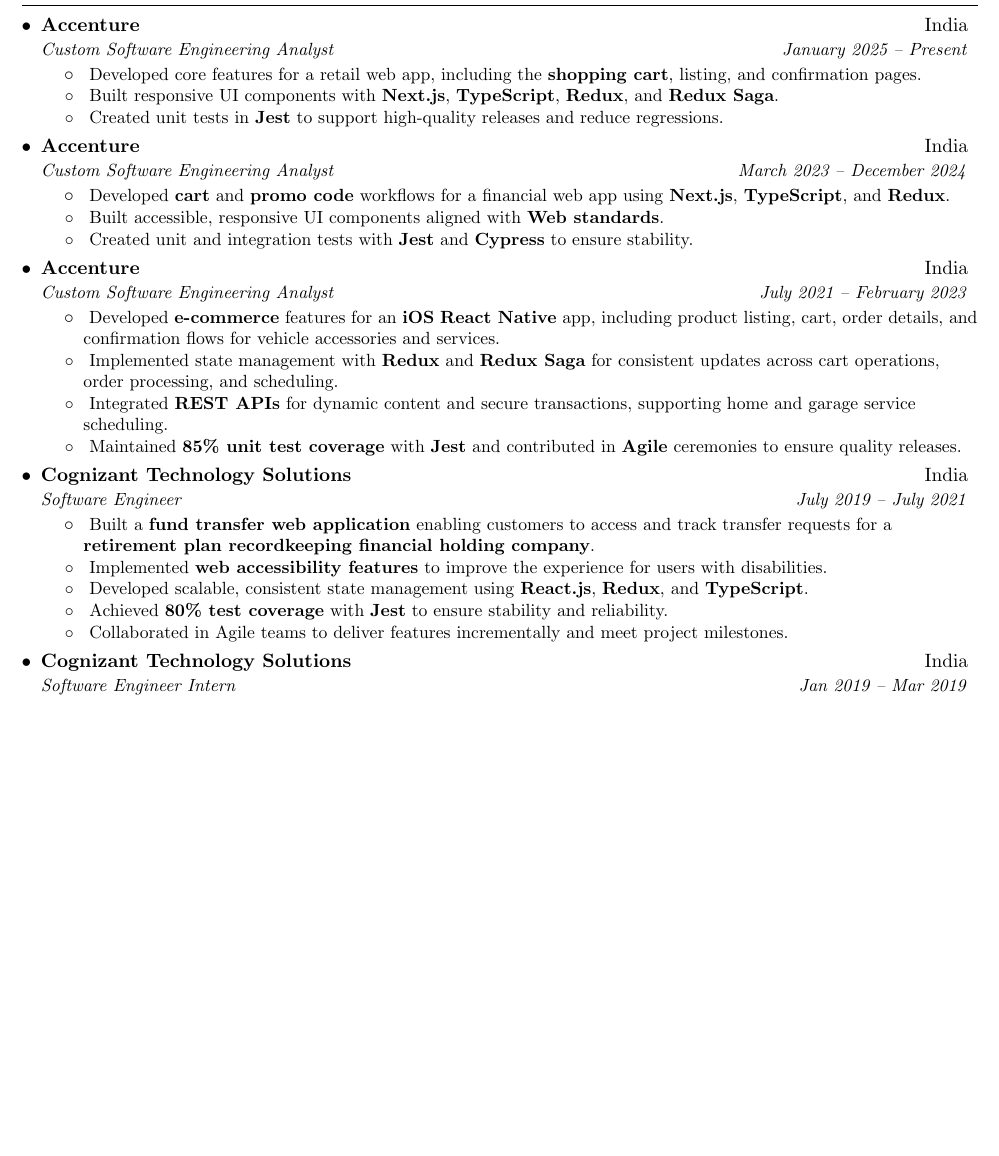
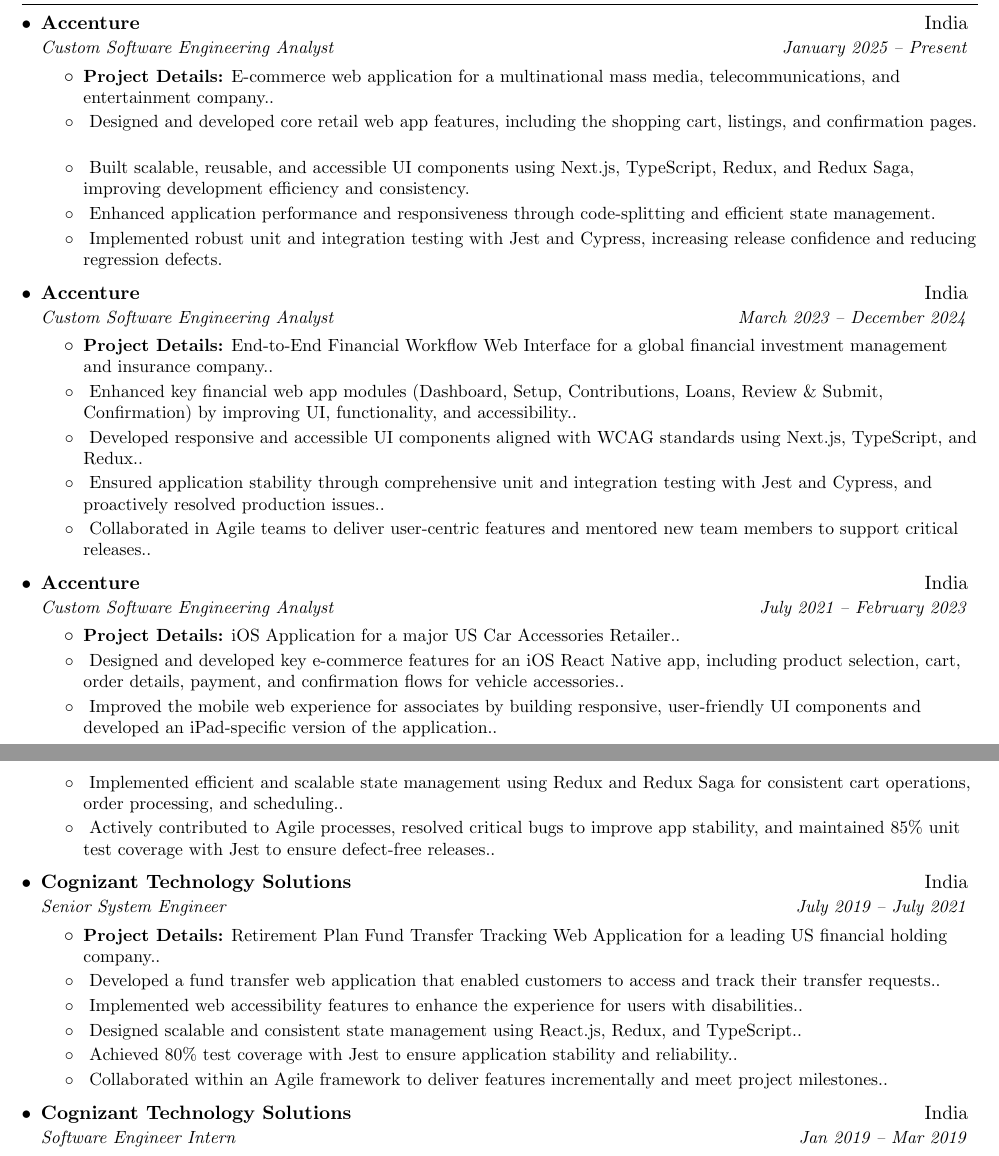
Before and after one commit to Kundan-K-Singh/suku, a LaTeX document (Sukanya.tex): part of the page before the commit and two parts of pages 1 and 2 of 2 after it, the two joined at a grey line, cut so that both start at the same text, the shorter picture padded with empty space. Compiled offline with pdfLaTeX.

Commit message:
Added project details bullet

```diff
--- a/Sukanya.tex
+++ b/Sukanya.tex
@@ -116,58 +116,51 @@
 {Accenture}{India}
 {Custom Software Engineering Analyst}{January 2025 -- Present}
 \resumeItemListStart
-	\resumeItem{}
-	{Developed core features for a retail web app, including the \textbf{shopping cart}, listing, and confirmation pages}
-	\resumeItem{}
-	{Built responsive UI components with \textbf{Next.js}, \textbf{TypeScript}, \textbf{Redux}, and \textbf{Redux Saga}}
-	\resumeItem{}
-	{Created unit tests in \textbf{Jest} to support high-quality releases and reduce regressions}
+\resumeItem{\textbf{Project Details:}}{E-commerce web application for a multinational mass media, telecommunications, and entertainment company.}
+\resumeItem{}{Designed and developed core retail web app features, including the shopping cart, listings, and confirmation pages}
+\resumeItem{}{Built scalable, reusable, and accessible UI components using Next.js, TypeScript, Redux, and Redux Saga, improving development efficiency and consistency}
+\resumeItem{}{Enhanced application performance and responsiveness through code-splitting and efficient state management}
+\resumeItem{}{Implemented robust unit and integration testing with Jest and Cypress, increasing release confidence and reducing regression defects}
 \resumeItemListEnd
 
 \resumeSubheading
 {Accenture}{India}
 {Custom Software Engineering Analyst}{March 2023 -- December 2024}
 \resumeItemListStart
-	\resumeItem{}
-	{Developed \textbf{cart} and \textbf{promo code} workflows for a financial web app using \textbf{Next.js}, \textbf{TypeScript}, and \textbf{Redux}}
-	\resumeItem{}
-	{Built accessible, responsive UI components aligned with \textbf{Web standards}}
-	\resumeItem{}
-	{Created unit and integration tests with \textbf{Jest} and \textbf{Cypress} to ensure stability}
+\resumeItem{\textbf{Project Details:}}{End-to-End Financial Workflow Web Interface for a global financial investment management and insurance company.}
+\resumeItem{}{Enhanced key financial web app modules (Dashboard, Setup, Contributions, Loans, Review \& Submit, Confirmation) by improving UI, functionality, and accessibility.}
+\resumeItem{}{Developed responsive and accessible UI components aligned with WCAG standards using Next.js, TypeScript, and Redux.}
+\resumeItem{}{Ensured application stability through comprehensive unit and integration testing with Jest and Cypress, and proactively resolved production issues.}
+\resumeItem{}{Collaborated in Agile teams to deliver user-centric features and mentored new team members to support critical releases.}
 \resumeItemListEnd
 
 \resumeSubheading
 {Accenture}{India}
 {Custom Software Engineering Analyst}{July 2021 -- February 2023}
 \resumeItemListStart
-	\resumeItem{}
-	{Developed \textbf{e-commerce} features for an \textbf{iOS} \textbf{React Native} app, including product listing, cart, order details, and confirmation flows for vehicle accessories and services}
-	\resumeItem{}
-	{Implemented state management with \textbf{Redux} and \textbf{Redux Saga} for consistent updates across cart operations, order processing, and scheduling}
-	\resumeItem{}
-	{Integrated \textbf{REST APIs} for dynamic content and secure transactions, supporting home and garage service scheduling}
-	\resumeItem{}
-	{Maintained \textbf{85\% unit test coverage} with \textbf{Jest} and contributed in \textbf{Agile} ceremonies to ensure quality releases}
+\resumeItem{\textbf{Project Details:}}{iOS Application for a major US Car Accessories Retailer.}
+\resumeItem{}{Designed and developed key e-commerce features for an iOS React Native app, including product selection, cart, order details, payment, and confirmation flows for vehicle accessories.}
+\resumeItem{}{Improved the mobile web experience for associates by building responsive, user-friendly UI components and developed an iPad-specific version of the application.}
+\resumeItem{}{Implemented efficient and scalable state management using Redux and Redux Saga for consistent cart operations, order processing, and scheduling.}
+\resumeItem{}{Actively contributed to Agile processes, resolved critical bugs to improve app stability, and maintained 85\% unit test coverage with Jest to ensure defect-free releases.}
 \resumeItemListEnd
 
 \resumeSubheading
 {Cognizant Technology Solutions}{India}
-	{Software Engineer}{July 2019 -- July 2021}
+{Senior System Engineer}{July 2019 -- July 2021}
 \resumeItemListStart
-	\resumeItem{}
-	{Built a \textbf{fund transfer web application} enabling customers to access and track transfer requests for a \textbf{retirement plan recordkeeping financial holding company}}
-	\resumeItem{}
-	{Implemented \textbf{web accessibility features} to improve the experience for users with disabilities}
-	\resumeItem{}
-	{Developed scalable, consistent state management using \textbf{React.js}, \textbf{Redux}, and \textbf{TypeScript}}
-	\resumeItem{}
-	{Achieved \textbf{80\% test coverage} with \textbf{Jest} to ensure stability and reliability}
-	\resumeItem{}
-	{Collaborated in Agile teams to deliver features incrementally and meet project milestones}
+\resumeItem{\textbf{Project Details:}}{Retirement Plan Fund Transfer Tracking Web Application for a leading US financial holding company.}
+\resumeItem{}{Developed a fund transfer web application that enabled customers to access and track their transfer requests.}
+\resumeItem{}{Implemented web accessibility features to enhance the experience for users with disabilities.}
+\resumeItem{}{Designed scalable and consistent state management using React.js, Redux, and TypeScript.}
+\resumeItem{}{Achieved 80\% test coverage with Jest to ensure application stability and reliability.}
+\resumeItem{}{Collaborated within an Agile framework to deliver features incrementally and meet project milestones.}
 \resumeItemListEnd
 
 	\resumeSubheading
 	{Cognizant Technology Solutions}{India}
 	{Software Engineer Intern}{Jan 2019 -- Mar 2019}
 	\resumeItemListStart
-	\resumeItem{}
+	\resumeItem{}{Developed an e-learning platform for course purchase and upload using React.js and Redux}
+	\resumeItem{}{Created responsive UI components aligned with project specifications}
+	\resumeItem{}{Implemented unit tests in Jest to validate key features}
@@ -179,5 +167,4 @@
 	\resumeItemListEnd
 
 	\resumeSubHeadingListEnd
-
 \end{document}
```
Also changed, not shown: Sukanya.pdf, Sukanya.tex (5 more changed lines), 3 other files. Lines whose indentation alone changed are shown as unchanged.
